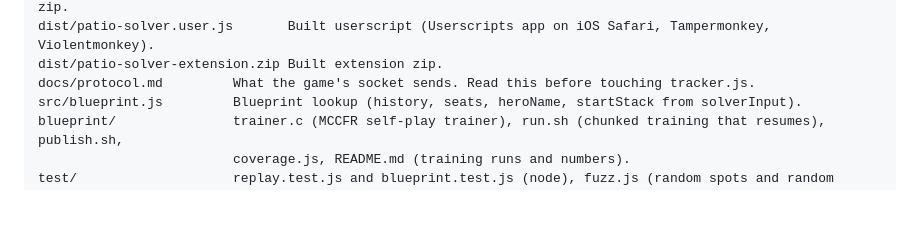
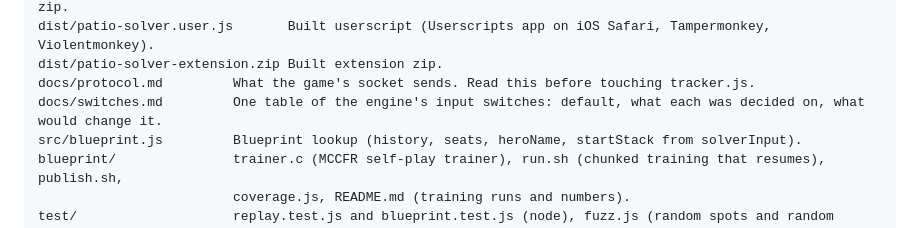
Before and after one commit to Marrrss-o1/patio-solver, a Markdown page: CLAUDE.md, the part around the change. Rendered like a GitHub page; blank space fills up the shorter version.

```diff
--- a/CLAUDE.md
+++ b/CLAUDE.md
@@ -51,6 +51,7 @@ extension/               Chrome MV3 extension (Load unpacked on this folder).
 dist/patio-solver.user.js       Built userscript (Userscripts app on iOS Safari, Tampermonkey, Violentmonkey).
 dist/patio-solver-extension.zip Built extension zip.
 docs/protocol.md         What the game's socket sends. Read this before touching tracker.js.
+docs/switches.md         One table of the engine's input switches: default, what each was decided on, what would change it.
 src/blueprint.js         Blueprint lookup (history, seats, heroName, startStack from solverInput).
 blueprint/               trainer.c (MCCFR self-play trainer), run.sh (chunked training that resumes), publish.sh,
                          coverage.js, README.md (training runs and numbers).
```
Also changed, not shown: docs/switches.md (added, +89 -0 lines).
